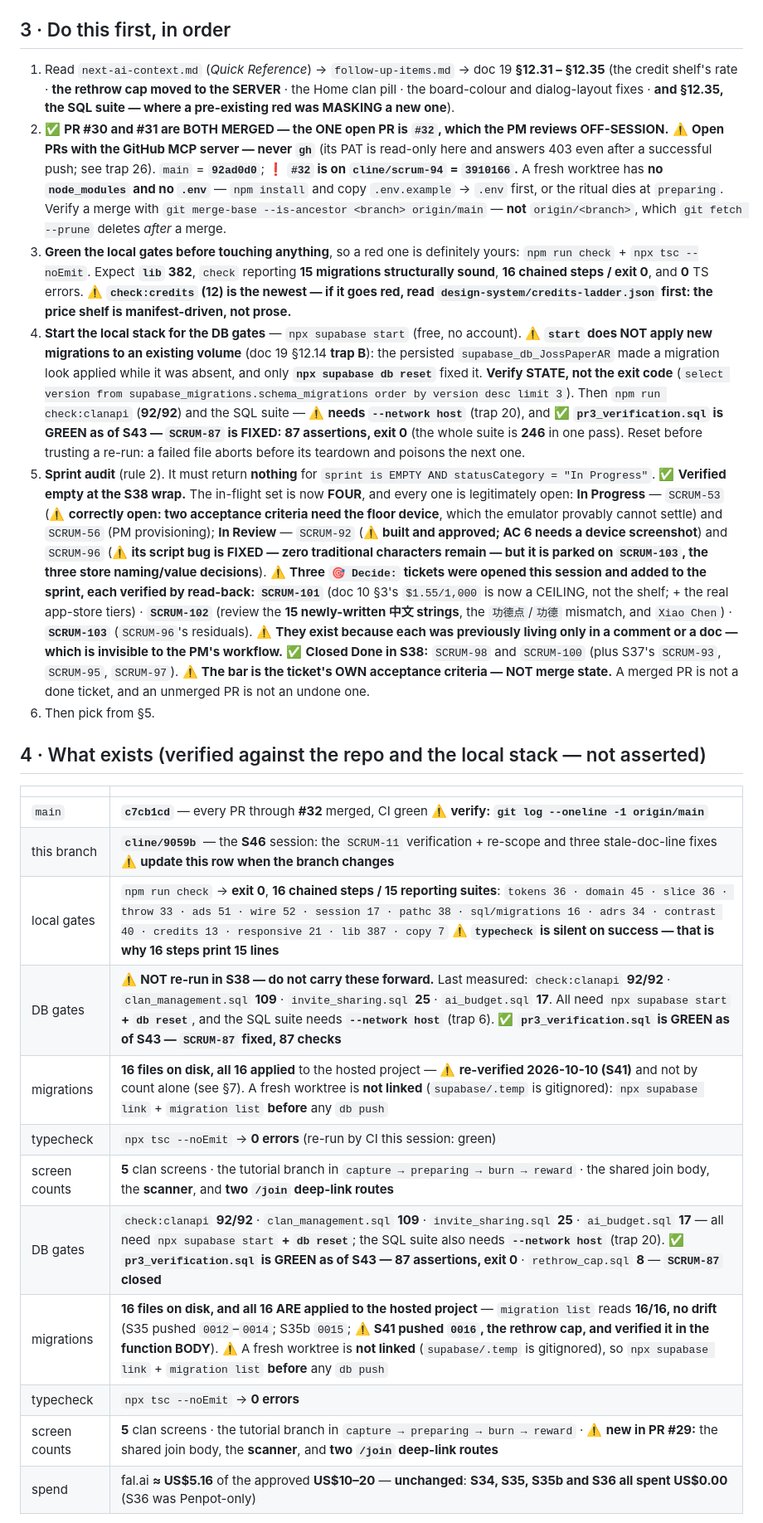
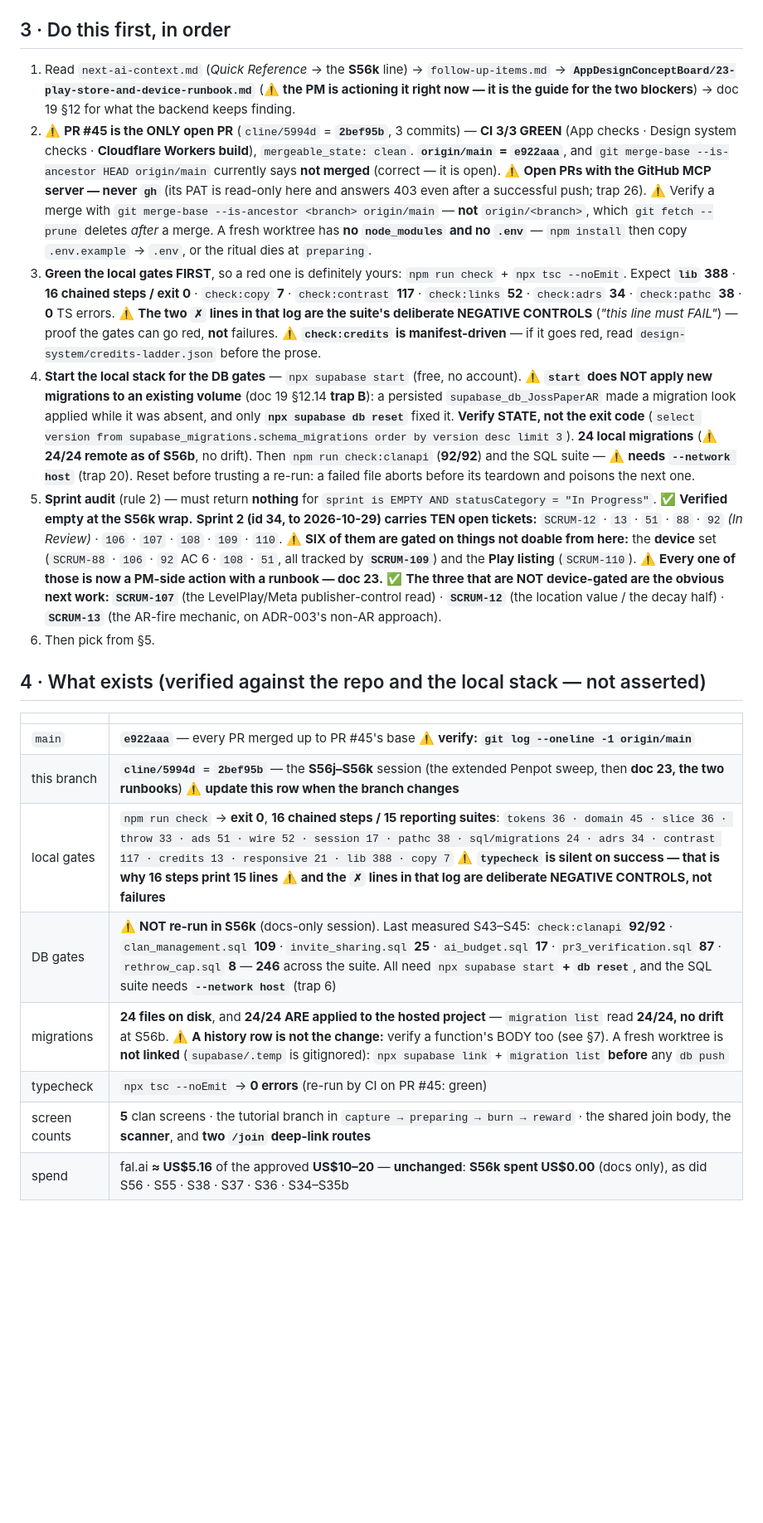
Before and after one commit to HAJIWEE/JossPaperAR, a Markdown page: handover-prompt.md, the part around one of its changes. Shown at 83% size. GitHub-like rendering; blank space fills up the shorter version.

```diff
--- a/handover-prompt.md
+++ b/handover-prompt.md
@@ -47,27 +48,23 @@ What S35 delivered:
 
 ## 3 · Do this first, in order
 
-1. Read `next-ai-context.md` (*Quick Reference*) → `follow-up-items.md` → doc 19 **§12.31 – §12.35** (the credit shelf's rate · **the rethrow cap moved to the SERVER** · the Home clan pill · the board-colour and dialog-layout fixes · **and §12.35, the SQL suite — where a pre-existing red was MASKING a new one**).
-2. ✅ **PR #30 and #31 are BOTH MERGED — the ONE open PR is `#32`, which the PM reviews OFF-SESSION.** ⚠️ **Open PRs with the GitHub MCP server — never `gh`** (its PAT is read-only here and answers 403 even after a successful push; see trap 26). `main` = **`92ad0d0`**; ❗ **`#32` is on `cline/scrum-94` = `3910166`.** A fresh worktree has **no `node_modules` and no `.env`** — `npm install` and copy `.env.example` → `.env` first, or the ritual dies at `preparing`. Verify a merge with `git merge-base --is-ancestor <branch> origin/main` — **not** `origin/<branch>`, which `git fetch --prune` deletes *after* a merge.
-3. **Green the local gates before touching anything**, so a red one is definitely yours: `npm run check` + `npx tsc --noEmit`. Expect **`lib` 382**, `check` reporting **15 migrations structurally sound**, **16 chained steps / exit 0**, and **0** TS errors. ⚠️ **`check:credits` (12) is the newest — if it goes red, read `design-system/credits-ladder.json` first: the price shelf is manifest-driven, not prose.**
-4. **Start the local stack for the DB gates** — `npx supabase start` (free, no account). ⚠️ **`start` does NOT apply new migrations to an existing volume** (doc 19 §12.14 **trap B**): the persisted `supabase_db_JossPaperAR` made a migration look applied while it was absent, and only **`npx supabase db reset`** fixed it. **Verify STATE, not the exit code** (`select version from supabase_migrations.schema_migrations order by version desc limit 3`). Then `npm run check:clanapi` (**92/92**) and the SQL suite — ⚠️ **needs `--network host`** (trap 20), and ✅ **`pr3_verification.sql` is GREEN as of S43 — `SCRUM-87` is FIXED: 87 assertions, exit 0** (the whole suite is **246** in one pass). Reset before trusting a re-run: a failed file aborts before its teardown and poisons the next one.
-5. **Sprint audit** (rule 2). It must return **nothing** for `sprint is EMPTY AND statusCategory = "In Progress"`. ✅ **Verified empty at the S38 wrap.** The in-flight set is now **FOUR**, and every one is legitimately open: **In Progress** — `SCRUM-53` (⚠️ **correctly open: two acceptance criteria need the floor device**, which the emulator provably cannot settle) and `SCRUM-56` (PM provisioning); **In Review** — `SCRUM-92` (⚠️ **built and approved; AC 6 needs a device screenshot**) and `SCRUM-96` (⚠️ **its script bug is FIXED — zero traditional characters remain — but it is parked on `SCRUM-103`, the three store naming/value decisions**). ⚠️ **Three `🎯 Decide:` tickets were opened this session and added to the sprint, each verified by read-back: `SCRUM-101`** (doc 10 §3's `$1.55/1,000` is now a CEILING, not the shelf; + the real app-store tiers) · **`SCRUM-102`** (review the **15 newly-written 中文 strings**, the `功德点`/`功德` mismatch, and `Xiao Chen`) · **`SCRUM-103`** (`SCRUM-96`'s residuals). ⚠️ **They exist because each was previously living only in a comment or a doc — which is invisible to the PM's workflow.** ✅ **Closed Done in S38:** `SCRUM-98` and `SCRUM-100` (plus S37's `SCRUM-93`, `SCRUM-95`, `SCRUM-97`). ⚠️ **The bar is the ticket's OWN acceptance criteria — NOT merge state.** A merged PR is not a done ticket, and an unmerged PR is not an undone one.
+1. Read `next-ai-context.md` (*Quick Reference* → the **S56k** line) → `follow-up-items.md` → **`AppDesignConceptBoard/23-play-store-and-device-runbook.md`** (⚠️ **the PM is actioning it right now — it is the guide for the two blockers**) → doc 19 §12 for what the backend keeps finding.
+2. ⚠️ **PR #45 is the ONLY open PR** (`cline/5994d` = **`2bef95b`**, 3 commits) — **CI 3/3 GREEN** (App checks · Design system checks · **Cloudflare Workers build**), `mergeable_state: clean`. **`origin/main` = `e922aaa`**, and `git merge-base --is-ancestor HEAD origin/main` currently says **not merged** (correct — it is open). ⚠️ **Open PRs with the GitHub MCP server — never `gh`** (its PAT is read-only here and answers 403 even after a successful push; trap 26). ⚠️ Verify a merge with `git merge-base --is-ancestor <branch> origin/main` — **not** `origin/<branch>`, which `git fetch --prune` deletes *after* a merge. A fresh worktree has **no `node_modules` and no `.env`** — `npm install` then copy `.env.example` → `.env`, or the ritual dies at `preparing`.
+3. **Green the local gates FIRST**, so a red one is definitely yours: `npm run check` + `npx tsc --noEmit`. Expect **`lib` 388** · **16 chained steps / exit 0** · `check:copy` **7** · `check:contrast` **117** · `check:links` **52** · `check:adrs` **34** · `check:pathc` **38** · **0** TS errors. ⚠️ **The two `✗` lines in that log are the suite's deliberate NEGATIVE CONTROLS** (*"this line must FAIL"*) — proof the gates can go red, **not** failures. ⚠️ **`check:credits` is manifest-driven** — if it goes red, read `design-system/credits-ladder.json` before the prose.
+4. **Start the local stack for the DB gates** — `npx supabase start` (free, no account). ⚠️ **`start` does NOT apply new migrations to an existing volume** (doc 19 §12.14 **trap B**): a persisted `supabase_db_JossPaperAR` made a migration look applied while it was absent, and only **`npx supabase db reset`** fixed it. **Verify STATE, not the exit code** (`select version from supabase_migrations.schema_migrations order by version desc limit 3`). **24 local migrations** (⚠️ **24/24 remote as of S56b**, no drift). Then `npm run check:clanapi` (**92/92**) and the SQL suite — ⚠️ **needs `--network host`** (trap 20). Reset before trusting a re-run: a failed file aborts before its teardown and poisons the next one.
+5. **Sprint audit** (rule 2) — must return **nothing** for `sprint is EMPTY AND statusCategory = "In Progress"`. ✅ **Verified empty at the S56k wrap.** **Sprint 2 (id 34, to 2026-10-29) carries TEN open tickets:** `SCRUM-12` · `13` · `51` · `88` · `92` *(In Review)* · `106` · `107` · `108` · `109` · `110`. ⚠️ **SIX of them are gated on things not doable from here:** the **device** set (`SCRUM-88` · `106` · `92` AC 6 · `108` · `51`, all tracked by **`SCRUM-109`**) and the **Play listing** (`SCRUM-110`). ⚠️ **Every one of those is now a PM-side action with a runbook — doc 23.** ✅ **The three that are NOT device-gated are the obvious next work: `SCRUM-107`** (the LevelPlay/Meta publisher-control read) · **`SCRUM-12`** (the location value / the decay half) · **`SCRUM-13`** (the AR-fire mechanic, on ADR-003's non-AR approach).
 6. Then pick from §5.
 
 ## 4 · What exists (verified against the repo and the local stack — not asserted)
 
 | | |
 |---|---|
-| `main` | **`c7cb1cd`** — every PR through **#32** merged, CI green ⚠️ **verify: `git log --oneline -1 origin/main`** |
-| this branch | **`cline/9059b`** — the **S46** session: the `SCRUM-11` verification + re-scope and three stale-doc-line fixes ⚠️ **update this row when the branch changes** |
-| local gates | `npm run check` → **exit 0**, **16 chained steps / 15 reporting suites**: `tokens 36 · domain 45 · slice 36 · throw 33 · ads 51 · wire 52 · session 17 · pathc 38 · sql/migrations 16 · adrs 34 · contrast 40 · credits 13 · responsive 21 · lib 387 · copy 7` ⚠️ **`typecheck` is silent on success — that is why 16 steps print 15 lines** |
-| DB gates | ⚠️ **NOT re-run in S38 — do not carry these forward.** Last measured: `check:clanapi` **92/92** · `clan_management.sql` **109** · `invite_sharing.sql` **25** · `ai_budget.sql` **17**. All need `npx supabase start` **+ `db reset`**, and the SQL suite needs **`--network host`** (trap 6). ✅ **`pr3_verification.sql` is GREEN as of S43 — `SCRUM-87` fixed, 87 checks** |
-| migrations | **16 files on disk, all 16 applied** to the hosted project — ⚠️ **re-verified 2026-10-10 (S41)** and not by count alone (see §7). A fresh worktree is **not linked** (`supabase/.temp` is gitignored): `npx supabase link` + `migration list` **before** any `db push` |
-| typecheck | `npx tsc --noEmit` → **0 errors** (re-run by CI this session: green) |
+| `main` | **`e922aaa`** — every PR merged up to PR #45's base ⚠️ **verify: `git log --oneline -1 origin/main`** |
+| this branch | **`cline/5994d`** = **`2bef95b`** — the **S56j–S56k** session (the extended Penpot sweep, then **doc 23, the two runbooks**) ⚠️ **update this row when the branch changes** |
+| local gates | `npm run check` → **exit 0**, **16 chained steps / 15 reporting suites**: `tokens 36 · domain 45 · slice 36 · throw 33 · ads 51 · wire 52 · session 17 · pathc 38 · sql/migrations 24 · adrs 34 · contrast 117 · credits 13 · responsive 21 · lib 388 · copy 7` ⚠️ **`typecheck` is silent on success — that is why 16 steps print 15 lines** ⚠️ **and the `✗` lines in that log are deliberate NEGATIVE CONTROLS, not failures** |
+| DB gates | ⚠️ **NOT re-run in S56k** (docs-only session). Last measured S43–S45: `check:clanapi` **92/92** · `clan_management.sql` **109** · `invite_sharing.sql` **25** · `ai_budget.sql` **17** · `pr3_verification.sql` **87** · `rethrow_cap.sql` **8** — **246** across the suite. All need `npx supabase start` **+ `db reset`**, and the SQL suite needs **`--network host`** (trap 6) |
+| migrations | **24 files on disk**, and **24/24 ARE applied to the hosted project** — `migration list` read **24/24, no drift** at S56b. ⚠️ **A history row is not the change:** verify a function's BODY too (see §7). A fresh worktree is **not linked** (`supabase/.temp` is gitignored): `npx supabase link` + `migration list` **before** any `db push` |
+| typecheck | `npx tsc --noEmit` → **0 errors** (re-run by CI on PR #45: green) |
 | screen counts | **5** clan screens · the tutorial branch in `capture → preparing → burn → reward` · the shared join body, the **scanner**, and **two `/join` deep-link routes** |
-| DB gates | `check:clanapi` **92/92** · `clan_management.sql` **109** · `invite_sharing.sql` **25** · `ai_budget.sql` **17** — all need `npx supabase start` **+ `db reset`**; the SQL suite also needs **`--network host`** (trap 20). ✅ **`pr3_verification.sql` is GREEN as of S43 — 87 assertions, exit 0** · `rethrow_cap.sql` **8** — **`SCRUM-87` closed** |
-| migrations | **16 files on disk, and all 16 ARE applied to the hosted project** — `migration list` reads **16/16, no drift** (S35 pushed `0012`–`0014`; S35b `0015`; ⚠️ **S41 pushed `0016`, the rethrow cap, and verified it in the function BODY**). ⚠️ A fresh worktree is **not linked** (`supabase/.temp` is gitignored), so `npx supabase link` + `migration list` **before** any `db push` |
-| typecheck | `npx tsc --noEmit` → **0 errors** |
-| screen counts | **5** clan screens · the tutorial branch in `capture → preparing → burn → reward` · ⚠️ **new in PR #29:** the shared join body, the **scanner**, and **two `/join` deep-link routes** |
-| spend | fal.ai **≈ US$5.16** of the approved **US$10–20** — **unchanged**: **S34, S35, S35b and S36 all spent US$0.00** (S36 was Penpot-only) |
+| spend | fal.ai **≈ US$5.16** of the approved **US$10–20** — **unchanged**: **S56k spent US$0.00** (docs only), as did S56 · S55 · S38 · S37 · S36 · S34–S35b |
 
```
Also changed, not shown: other parts of handover-prompt.md (+18 -12 lines), follow-up-items.md (+1 -1 lines), next-ai-context.md (+1 -0 lines).
